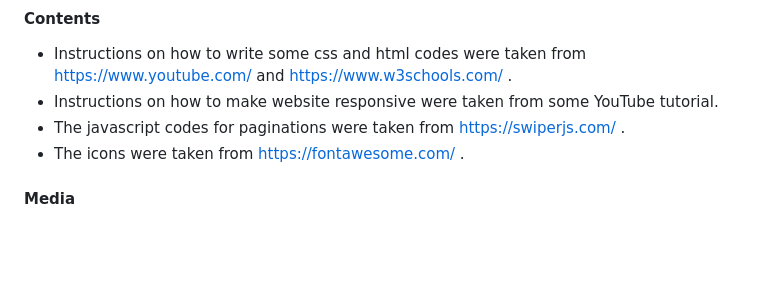
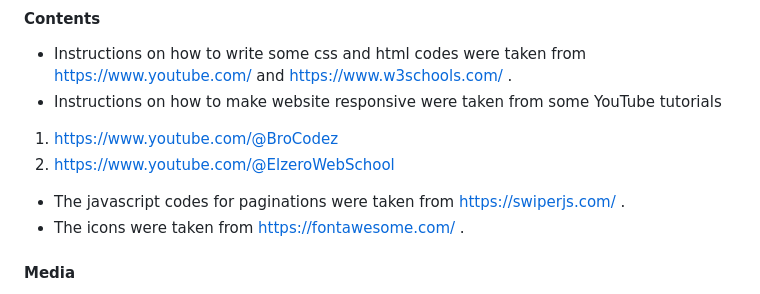
Before and after one commit to sahlaouiahmed/ILovePizza, a Markdown page: README.md, the part around the change. Drawn GitHub-style; blank space fills up the shorter version.

```diff
--- a/README.md
+++ b/README.md
@@ -120,7 +120,9 @@ The live link can be found here - https://sahlaouiahmed.github.io/FirstProject/
 #### Contents
 
 * Instructions on how to write some css and html codes were taken from https://www.youtube.com/ and https://www.w3schools.com/ .
-* Instructions on how to make website responsive were taken from some YouTube tutorial.
+* Instructions on how to make website responsive were taken from some YouTube tutorials
+1. https://www.youtube.com/@BroCodez
+2. https://www.youtube.com/@ElzeroWebSchool
 * The javascript codes for paginations were taken from https://swiperjs.com/ .
 * The icons were taken from https://fontawesome.com/ .
 
```
